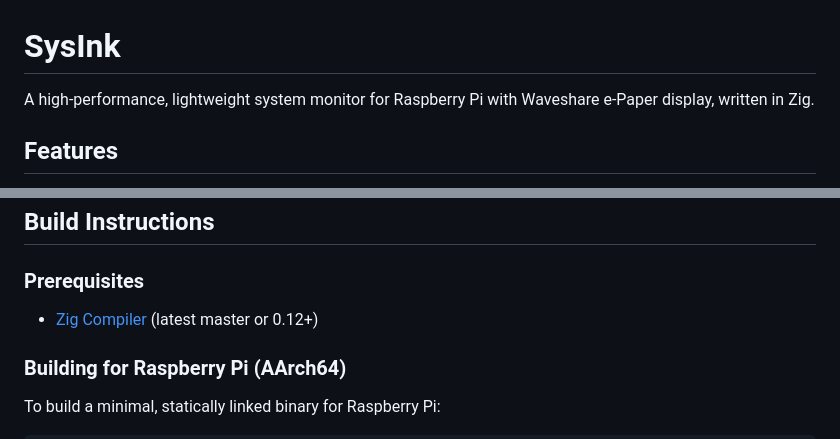
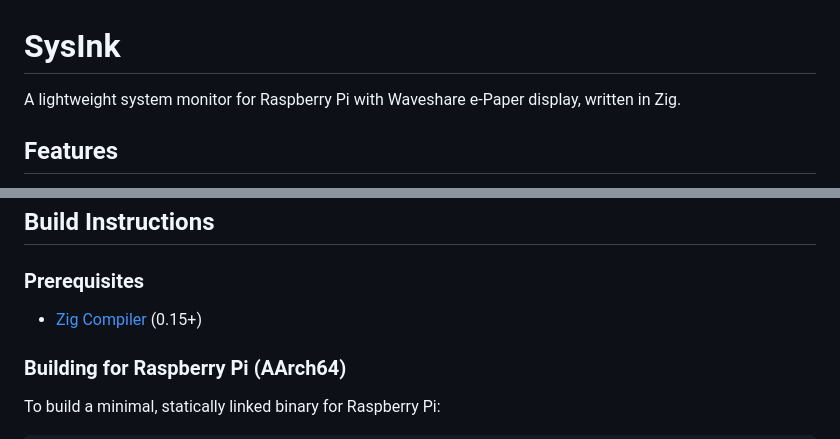
Before and after one commit to zales/sys-ink, a Markdown page: README.md, 2 parts joined by grey strips. Drawn GitHub-style.

Commit message:
docs: update README to clarify project description and Zig compiler version requirement

```diff
--- a/README.md
+++ b/README.md
@@ -1,6 +1,6 @@
 # SysInk
 
-A high-performance, lightweight system monitor for Raspberry Pi with Waveshare e-Paper display, written in Zig.
+A lightweight system monitor for Raspberry Pi with Waveshare e-Paper display, written in Zig.
 
 ## Features
 
@@ -59,7 +59,7 @@ You can develop and test the UI logic on a non-Raspberry Pi machine (e.g., x86_6
 
 ### Prerequisites
 
-- [Zig Compiler](https://ziglang.org/download/) (latest master or 0.12+)
+- [Zig Compiler](https://ziglang.org/download/) (0.15+)
 
 ### Building for Raspberry Pi (AArch64)
 
```
